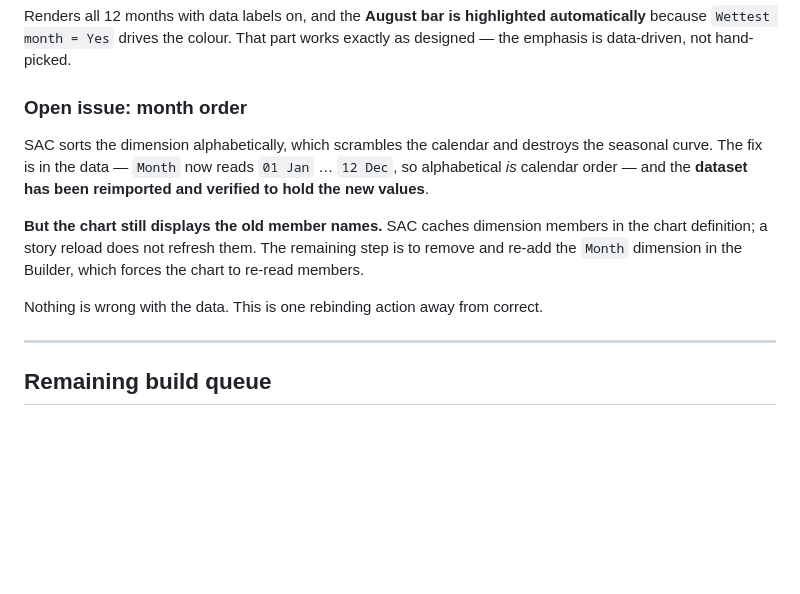
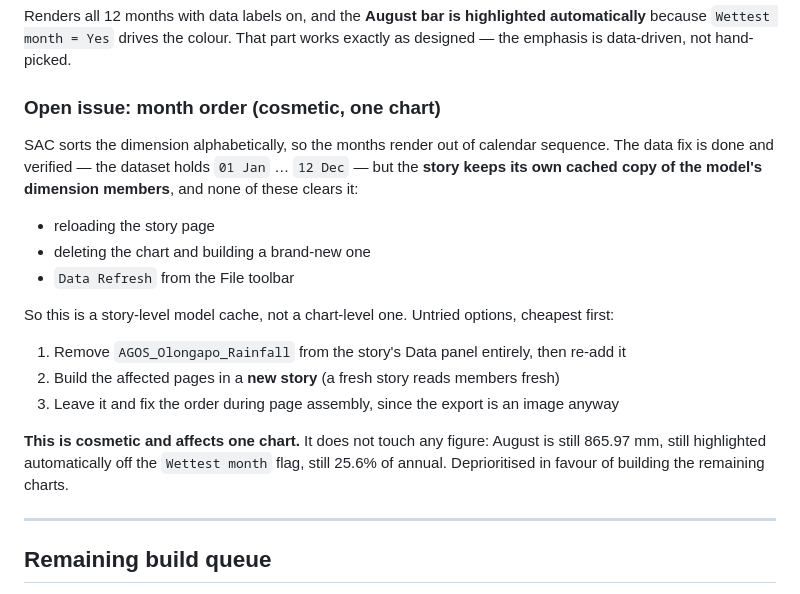
Before and after one commit to Romeo-04/project-agos, a Markdown page: docs/SAC_BUILD_NOTES.md, the part around the change. Drawn GitHub-style; blank space fills up the shorter version.

Commit message:
P6 rebuilt and verified; month order isolated to a story-level cache
Both P3 and P6 confirmed present after a full reload, so the story is
saved and stable.

Narrowed the month-order defect: it is not the data and not the chart.
The dataset holds 01 Jan through 12 Dec and that is verified. But the
story caches the model's dimension members, and neither a page reload,
nor deleting and rebuilding the chart from scratch, nor Data Refresh
clears it. Three untried options recorded, cheapest first.

Deprioritised deliberately. It is cosmetic, affects one chart, and
changes no figure - August is still 865.97mm, still auto-highlighted
from the Wettest month flag. Eleven charts do not exist yet; that is
where the time should go.

```diff
--- a/docs/SAC_BUILD_NOTES.md
+++ b/docs/SAC_BUILD_NOTES.md
@@ -221,17 +221,24 @@ Renders all 12 months with data labels on, and the **August bar is highlighted a
 because `Wettest month = Yes` drives the colour. That part works exactly as designed — the
 emphasis is data-driven, not hand-picked.
 
-### Open issue: month order
+### Open issue: month order (cosmetic, one chart)
 
-SAC sorts the dimension alphabetically, which scrambles the calendar and destroys the seasonal
-curve. The fix is in the data — `Month` now reads `01 Jan` … `12 Dec`, so alphabetical *is*
-calendar order — and the **dataset has been reimported and verified to hold the new values**.
+SAC sorts the dimension alphabetically, so the months render out of calendar sequence. The
+data fix is done and verified — the dataset holds `01 Jan` … `12 Dec` — but the **story keeps
+its own cached copy of the model's dimension members**, and none of these clears it:
 
-**But the chart still displays the old member names.** SAC caches dimension members in the
-chart definition; a story reload does not refresh them. The remaining step is to remove and
-re-add the `Month` dimension in the Builder, which forces the chart to re-read members.
+- reloading the story page
+- deleting the chart and building a brand-new one
+- `Data Refresh` from the File toolbar
 
-Nothing is wrong with the data. This is one rebinding action away from correct.
+So this is a story-level model cache, not a chart-level one. Untried options, cheapest first:
+1. Remove `AGOS_Olongapo_Rainfall` from the story's Data panel entirely, then re-add it
+2. Build the affected pages in a **new story** (a fresh story reads members fresh)
+3. Leave it and fix the order during page assembly, since the export is an image anyway
+
+**This is cosmetic and affects one chart.** It does not touch any figure: August is still
+865.97 mm, still highlighted automatically off the `Wettest month` flag, still 25.6% of annual.
+Deprioritised in favour of building the remaining charts.
 
 ---
 
```
